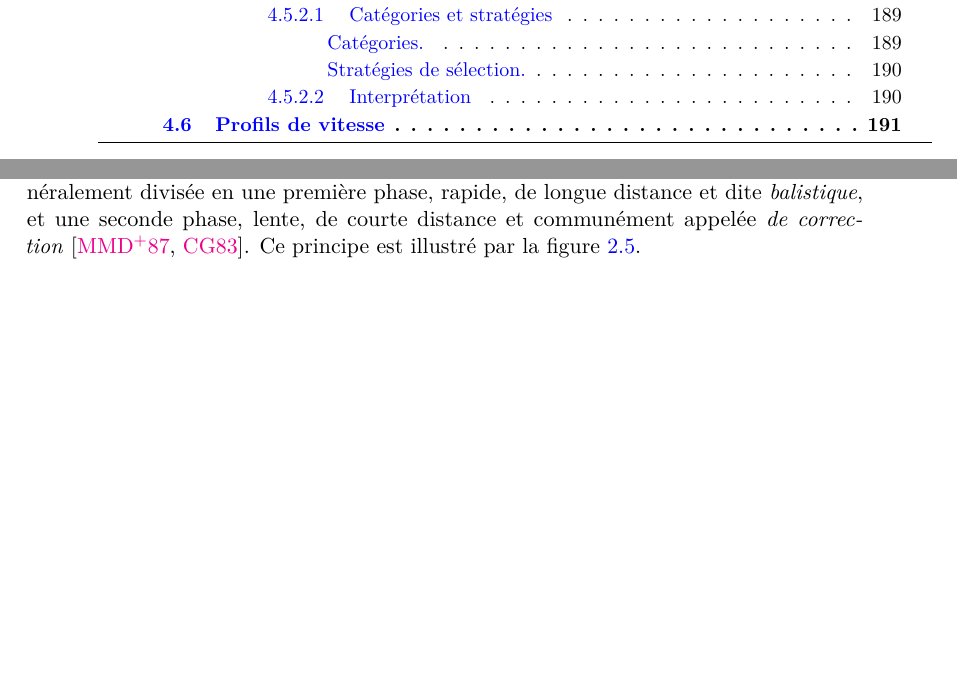
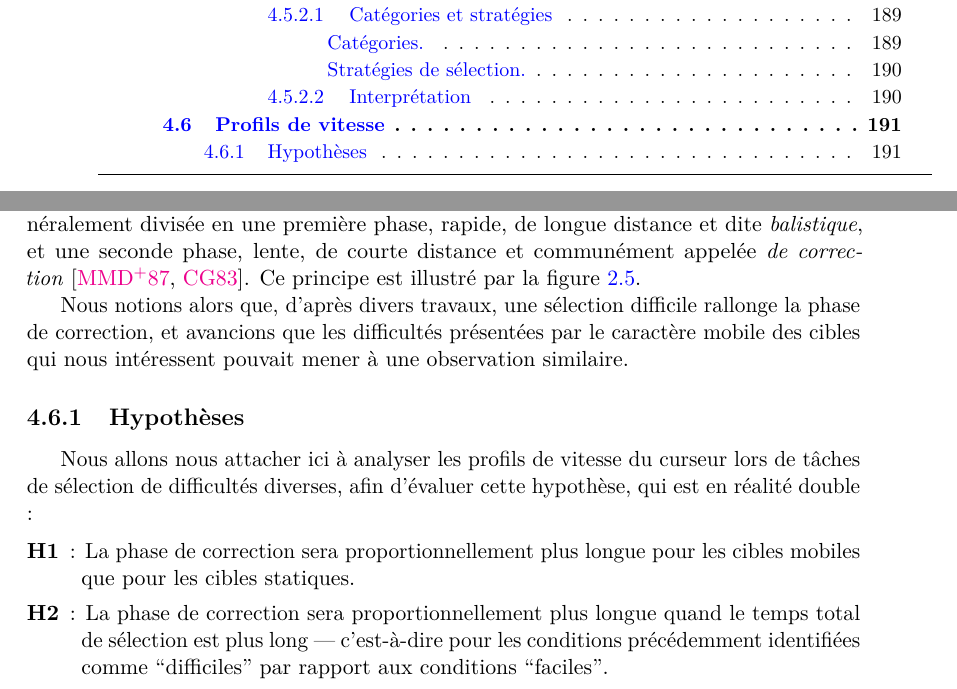
Before and after one commit to Lexoka/18071989, a LaTeX thesis (these.tex, which reads chapitre4.tex): two parts of pages 172 and 191 of 221, joined at a grey line, cut so that both start at the same text, the shorter picture padded with empty space. Compiled offline with pdfLaTeX.

Commit message:
ch4 exp interact 43

```diff
--- a/chapitre4.tex
+++ b/chapitre4.tex
@@ -530,6 +530,16 @@
 \section{Profils de vitesse}
 	Comme nous le soulignions lors du chapitre~\ref{chap2}, un mouvement de sélection est généralement divisée en une première phase, rapide, de longue distance et dite \emph{balistique}, et une seconde phase, lente, de courte distance et communément appelée \emph{de correction}~\cite{mackenzie1987three, crossman1983feedback}. Ce principe est illustré par la figure~\ref{fig:ballistic}.
 
+	Nous notions alors que, d'après divers travaux, une sélection difficile rallonge la phase de correction, et avancions que les difficultés présentées par le caractère mobile des cibles qui nous intéressent pouvait mener à une observation similaire.
+
+	\subsection{Hypothèses}
+	Nous allons nous attacher ici à analyser les profils de vitesse du curseur lors de tâches de sélection de difficultés diverses, afin d'évaluer cette hypothèse, qui est en réalité double :
+
+	\begin{description}
+		\item[H1] : La phase de correction sera proportionnellement plus longue pour les cibles mobiles que pour les cibles statiques.
+		\item[H2] : La phase de correction sera proportionnellement plus longue quand le temps total de sélection est plus long --- c'est-à-dire pour les conditions précédemment identifiées comme \og difficiles \fg{} par rapport aux conditions \og faciles \fg{}.
+	\end{description}
+
 %\section{Conclusion and perspectives}
 %We have proposed a way to characterize the erratic behavior of moving targets with three parameters: speed, angle width and frequency, and tested pointing performance when varying these parameters. We have shown that the nature of target motion affects pointing performance, which is not captured by Fitts’ law’s index of difficulty. The latter can only describe the best case, and does not indicate that acquiring fast, highly erratic targets can be extremely difficult. Although the (S,A,F) set of parameters we have proposed models a continuum of target motion, our participants were able to distinguish at least three distinct categories that we have characterized (steady, vibrating and jerky). Our results suggest that for erratic targets, predictability determines pointing performance. And while the steady and vibrating categories are relatively predictable, the jerky one is not. We have also observed that the A×F product might be a promising way to assess predictability, although we still need more data to deduce a predictive law for the acquisition of erratic targets. Nevertheless, this preliminary work is a first step toward a more formal study of the acquisition of erratic targets, and introduces a way to better characterize or even control their movement. Ultimately, such a model could be instrumental in the design of new selection techniques.
 
```
